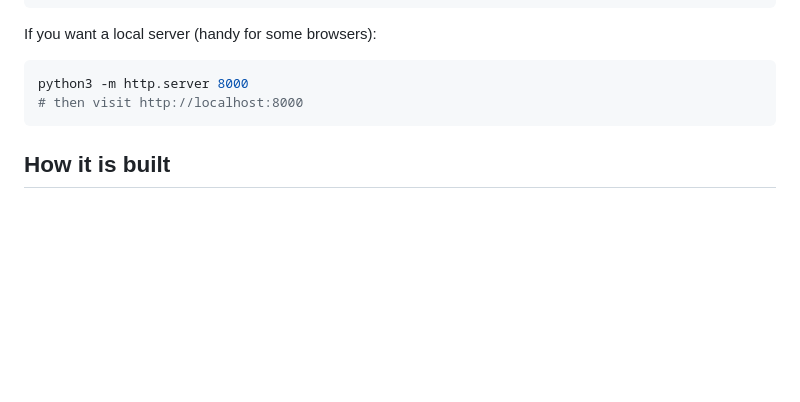
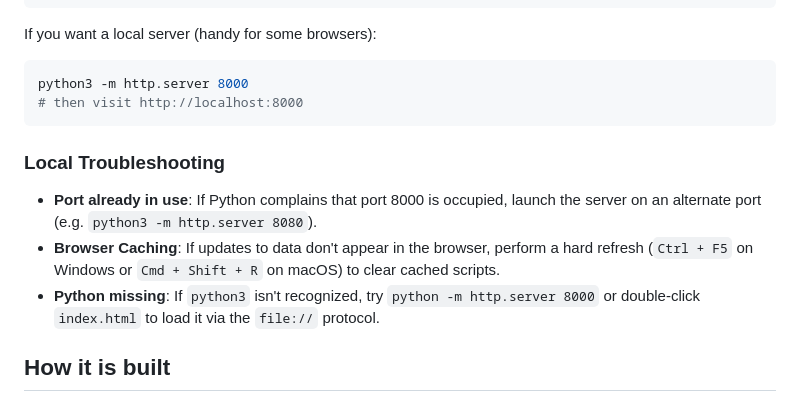
Before and after one commit to jayshilj/bollywood-data-story, a Markdown page: README.md, the part around the change. Rendered like a GitHub page; blank space fills up the shorter version.

Commit message:
Update README.md to add troubleshooting tips for local hosting (e.g. ports, browser caching)

````diff
--- a/README.md
+++ b/README.md
@@ -54,6 +54,12 @@ python3 -m http.server 8000
 # then visit http://localhost:8000
 ```
 
+### Local Troubleshooting
+- **Port already in use**: If Python complains that port 8000 is occupied, launch the server on an alternate port (e.g. `python3 -m http.server 8080`).
+- **Browser Caching**: If updates to data don't appear in the browser, perform a hard refresh (`Ctrl + F5` on Windows or `Cmd + Shift + R` on macOS) to clear cached scripts.
+- **Python missing**: If `python3` isn't recognized, try `python -m http.server 8000` or double-click `index.html` to load it via the `file://` protocol.
+
+
 ## How it is built
 
 Plain HTML, CSS and vanilla JavaScript. The charts are hand drawn as SVG, so there are no chart libraries, no npm install and no dependencies to break. Each of the three charts runs in its own isolated scope on the page, so their toggles and filters never interfere with each other. Fonts load from Google Fonts. Everything else is in one file.
````
